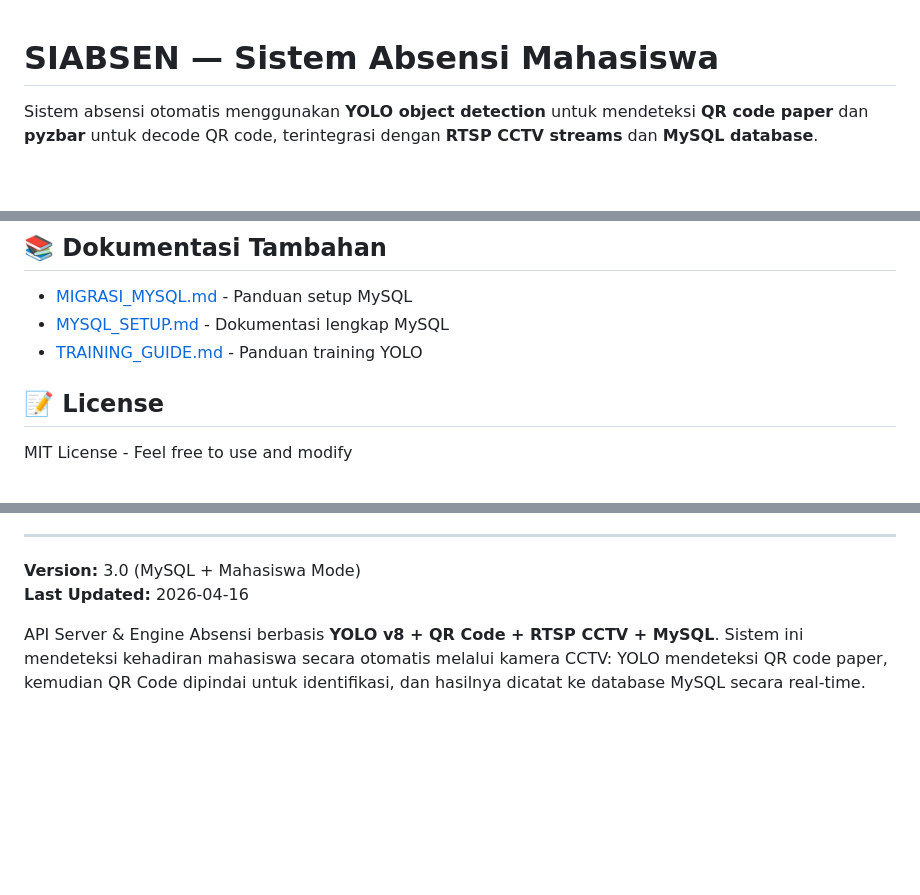
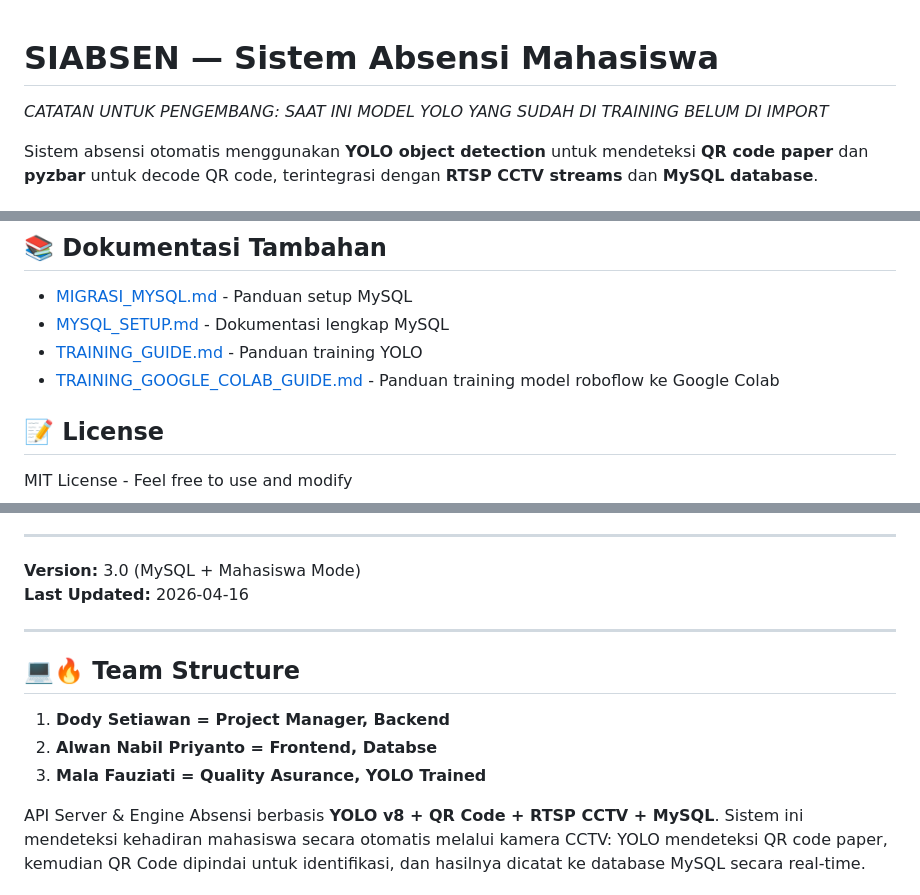
Before and after one commit to DomHunterX/Absensi-YOLO-PYZBAR, a Markdown page: README.md, 3 parts joined by grey strips. Drawn GitHub-style; blank space fills up the shorter version.

Commit message:
Menambahkan buku panduan untuk Training YOLO via Google Colab (Belum di import ke project folder)

```diff
--- a/README.md
+++ b/README.md
@@ -1,4 +1,5 @@
 # SIABSEN — Sistem Absensi Mahasiswa
+*CATATAN UNTUK PENGEMBANG: SAAT INI MODEL YOLO YANG SUDAH DI TRAINING BELUM DI IMPORT*
 
 Sistem absensi otomatis menggunakan **YOLO object detection** untuk mendeteksi **QR code paper** dan **pyzbar** untuk decode QR code, terintegrasi dengan **RTSP CCTV streams** dan **MySQL database**.
 
@@ -351,6 +352,7 @@ Kemudian restart aplikasi untuk auto-create tabel.
 - [MIGRASI_MYSQL.md](MIGRASI_MYSQL.md) - Panduan setup MySQL
 - [MYSQL_SETUP.md](MYSQL_SETUP.md) - Dokumentasi lengkap MySQL
 - [TRAINING_GUIDE.md](TRAINING_GUIDE.md) - Panduan training YOLO
+- [TRAINING_GOOGLE_COLAB_GUIDE.md](TRAINING_COLAB.md) - Panduan training model roboflow ke Google Colab
 
 ## 📝 License
 
@@ -370,4 +372,11 @@ Contributions welcome! Please:
 **Version:** 3.0 (MySQL + Mahasiswa Mode)
 **Last Updated:** 2026-04-16
 
+---
+
+## 💻🔥 Team Structure
+1. **Dody Setiawan = Project Manager, Backend**
+2. **Alwan Nabil Priyanto = Frontend, Databse**
+3. **Mala Fauziati = Quality Asurance, YOLO Trained**
+
 API Server & Engine Absensi berbasis **YOLO v8 + QR Code + RTSP CCTV + MySQL**. Sistem ini mendeteksi kehadiran mahasiswa secara otomatis melalui kamera CCTV: YOLO mendeteksi QR code paper, kemudian QR Code dipindai untuk identifikasi, dan hasilnya dicatat ke database MySQL secara real-time.
```
Also changed, not shown: TRAINING_COLAB.md (added, +193 -0 lines).
